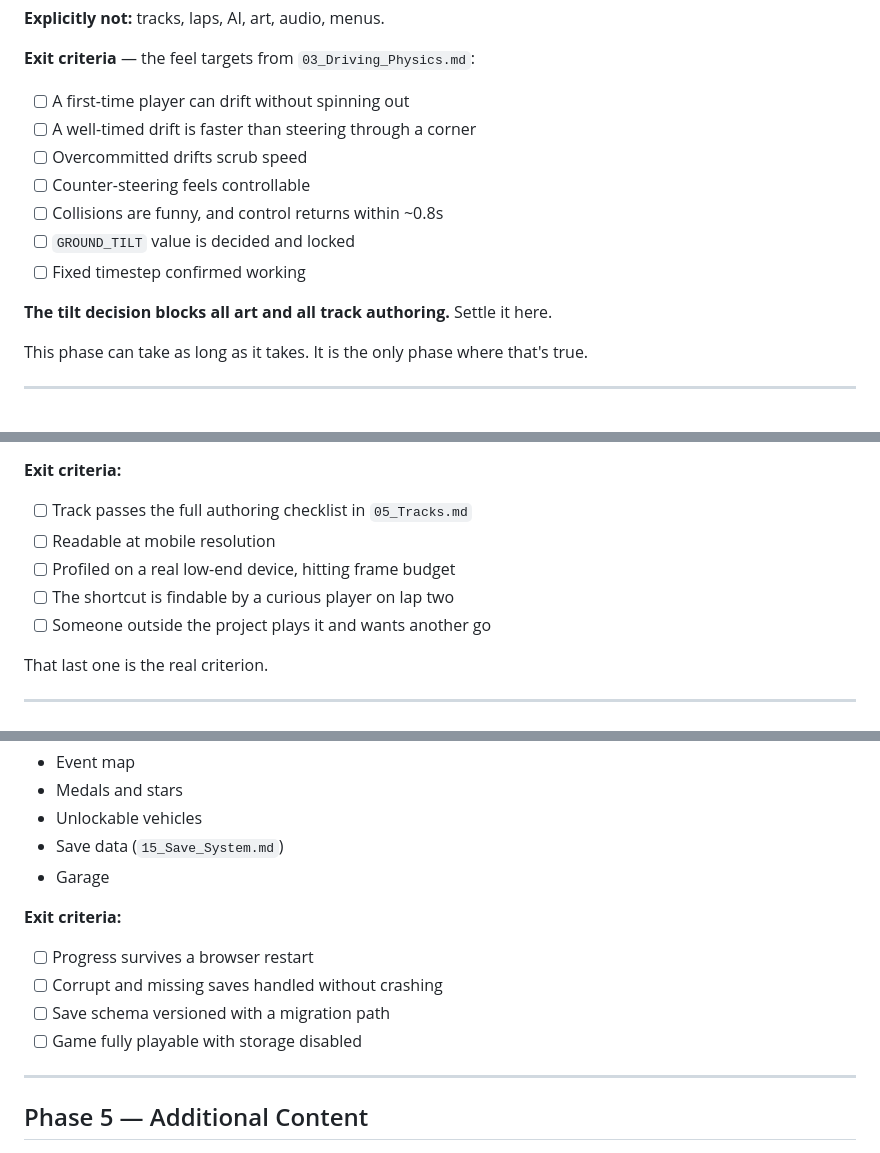
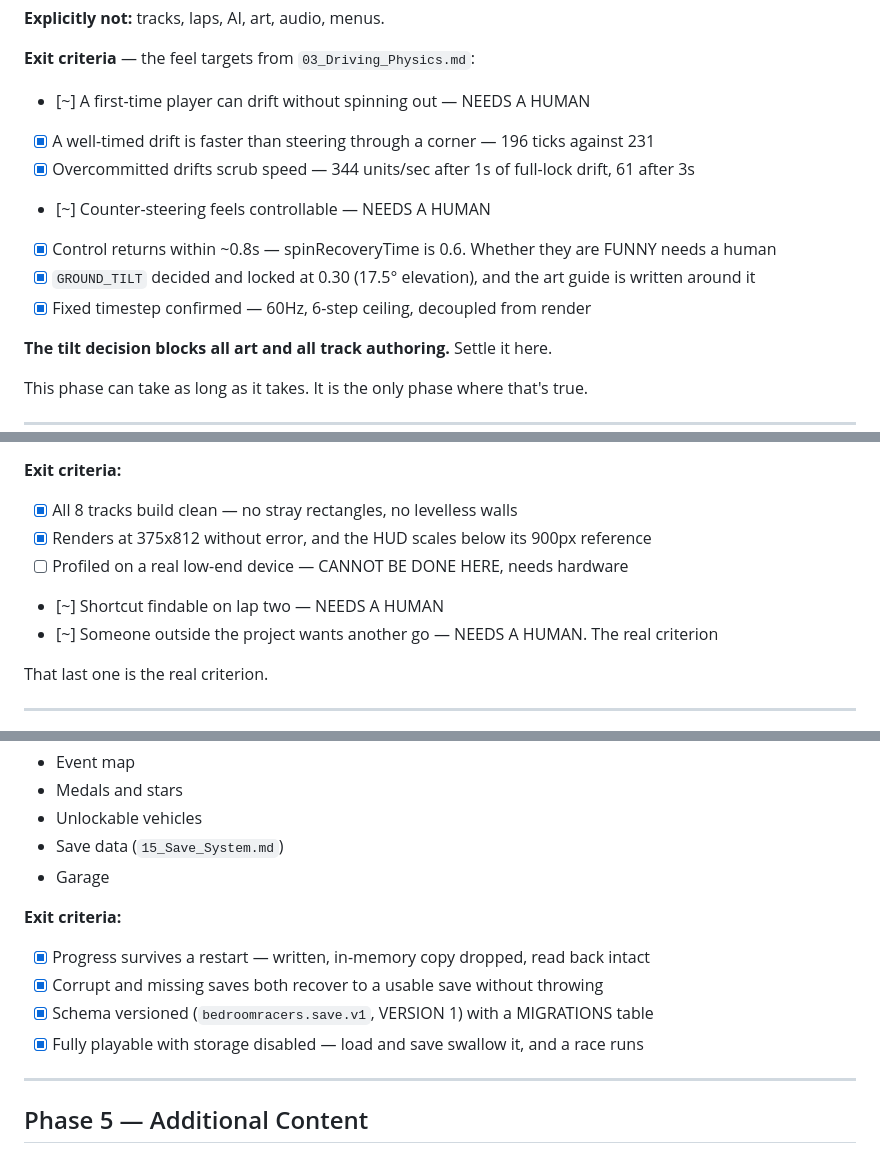
Before and after one commit to Dumb-Tony/BedroomRacers, a Markdown page: GAME_BIBLE/18_Roadmap.md, 3 parts joined by grey strips. GitHub-like rendering.

```diff
--- a/GAME_BIBLE/18_Roadmap.md
+++ b/GAME_BIBLE/18_Roadmap.md
@@ -28,13 +28,13 @@ A small test arena. No track design, no art, no menus.
 **Explicitly not:** tracks, laps, AI, art, audio, menus.
 
 **Exit criteria** — the feel targets from `03_Driving_Physics.md`:
-- [ ] A first-time player can drift without spinning out
-- [ ] A well-timed drift is faster than steering through a corner
-- [ ] Overcommitted drifts scrub speed
-- [ ] Counter-steering feels controllable
-- [ ] Collisions are funny, and control returns within ~0.8s
-- [ ] `GROUND_TILT` value is decided and locked
-- [ ] Fixed timestep confirmed working
+- [~] A first-time player can drift without spinning out — NEEDS A HUMAN
+- [x] A well-timed drift is faster than steering through a corner — 196 ticks against 231
+- [x] Overcommitted drifts scrub speed — 344 units/sec after 1s of full-lock drift, 61 after 3s
+- [~] Counter-steering feels controllable — NEEDS A HUMAN
+- [x] Control returns within ~0.8s — spinRecoveryTime is 0.6. Whether they are FUNNY needs a human
+- [x] `GROUND_TILT` decided and locked at 0.30 (17.5° elevation), and the art guide is written around it
+- [x] Fixed timestep confirmed — 60Hz, 6-step ceiling, decoupled from render
 
 **The tilt decision blocks all art and all track authoring.** Settle it here.
 
@@ -85,11 +85,11 @@ One polished track. Near-final art direction.
 - HUD (`11_UI.md`)
 
 **Exit criteria:**
-- [ ] Track passes the full authoring checklist in `05_Tracks.md`
-- [ ] Readable at mobile resolution
-- [ ] Profiled on a real low-end device, hitting frame budget
-- [ ] The shortcut is findable by a curious player on lap two
-- [ ] Someone outside the project plays it and wants another go
+- [x] All 8 tracks build clean — no stray rectangles, no levelless walls
+- [x] Renders at 375x812 without error, and the HUD scales below its 900px reference
+- [ ] Profiled on a real low-end device — CANNOT BE DONE HERE, needs hardware
+- [~] Shortcut findable on lap two — NEEDS A HUMAN
+- [~] Someone outside the project wants another go — NEEDS A HUMAN. The real criterion
 
 That last one is the real criterion.
 
@@ -105,10 +105,10 @@ That last one is the real criterion.
 - Garage
 
 **Exit criteria:**
-- [ ] Progress survives a browser restart
-- [ ] Corrupt and missing saves handled without crashing
-- [ ] Save schema versioned with a migration path
-- [ ] Game fully playable with storage disabled
+- [x] Progress survives a restart — written, in-memory copy dropped, read back intact
+- [x] Corrupt and missing saves both recover to a usable save without throwing
+- [x] Schema versioned (`bedroomracers.save.v1`, VERSION 1) with a MIGRATIONS table
+- [x] Fully playable with storage disabled — load and save swallow it, and a race runs
 
 ---
 
```
Also changed, not shown: other parts of GAME_BIBLE/18_Roadmap.md (+50 -6 lines).
